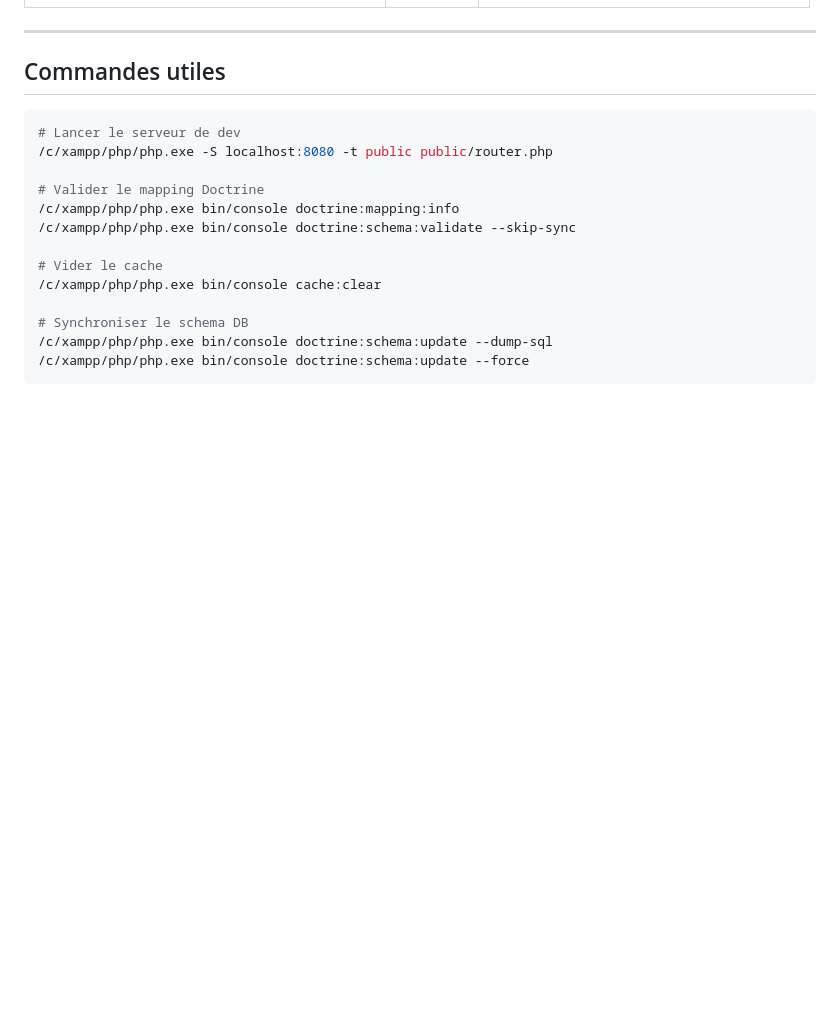
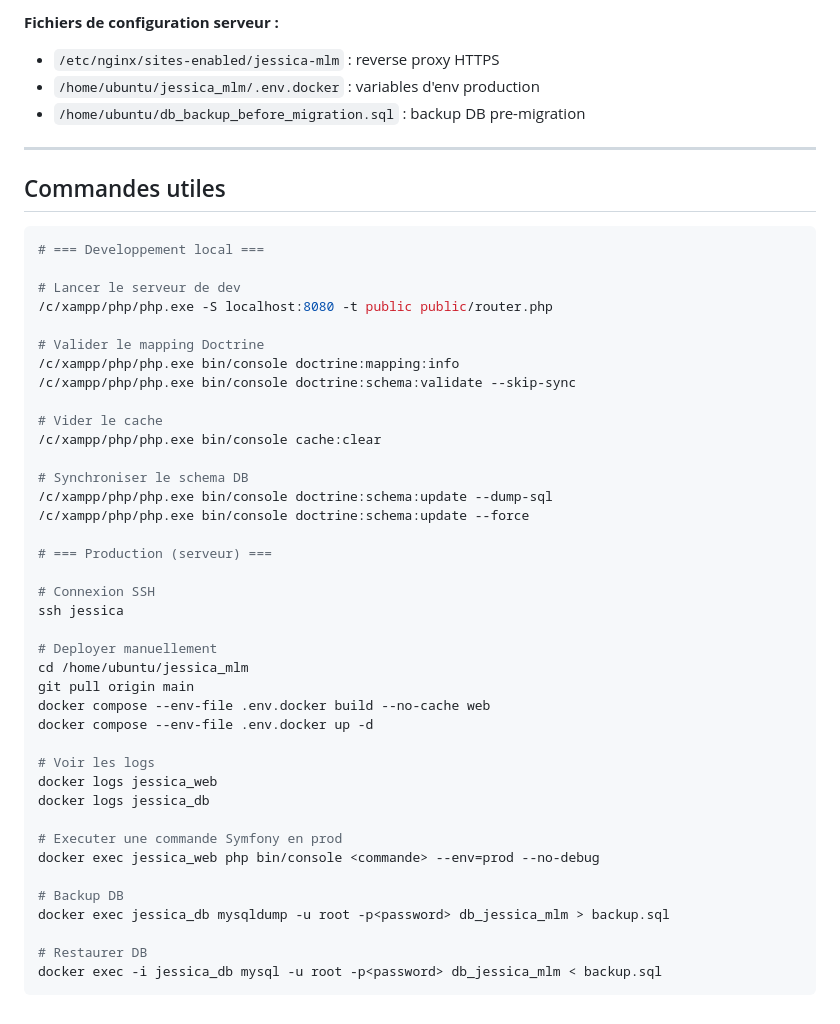
Before and after one commit to SparkJorel/Jessica_mlm, a Markdown page: MIGRATION_GUIDE.md, the part around one of its changes. Drawn GitHub-style; blank space fills up the shorter version.

````diff
--- a/MIGRATION_GUIDE.md
+++ b/MIGRATION_GUIDE.md
@@ -120,9 +163,15 @@ Le projet Jessica MLM est une application de marketing multi-niveaux (MLM) en pr
+**Fichiers de configuration serveur :**
+- `/etc/nginx/sites-enabled/jessica-mlm` : reverse proxy HTTPS
+- `/home/ubuntu/jessica_mlm/.env.docker` : variables d'env production
+- `/home/ubuntu/db_backup_before_migration.sql` : backup DB pre-migration
 
 ---
 
 ## Commandes utiles
 
 ```bash
+# === Developpement local ===
+
 # Lancer le serveur de dev
 /c/xampp/php/php.exe -S localhost:8080 -t public public/router.php
 
@@ -136,4 +185,28 @@ Le projet Jessica MLM est une application de marketing multi-niveaux (MLM) en pr
 # Synchroniser le schema DB
 /c/xampp/php/php.exe bin/console doctrine:schema:update --dump-sql
 /c/xampp/php/php.exe bin/console doctrine:schema:update --force
+
+# === Production (serveur) ===
+
+# Connexion SSH
+ssh jessica
+
+# Deployer manuellement
+cd /home/ubuntu/jessica_mlm
+git pull origin main
+docker compose --env-file .env.docker build --no-cache web
+docker compose --env-file .env.docker up -d
+
+# Voir les logs
+docker logs jessica_web
+docker logs jessica_db
+
+# Executer une commande Symfony en prod
+docker exec jessica_web php bin/console <commande> --env=prod --no-debug
+
+# Backup DB
+docker exec jessica_db mysqldump -u root -p<password> db_jessica_mlm > backup.sql
+
+# Restaurer DB
+docker exec -i jessica_db mysql -u root -p<password> db_jessica_mlm < backup.sql
 ```
````
Also changed, not shown: other parts of MIGRATION_GUIDE.md (+54 -11 lines).
